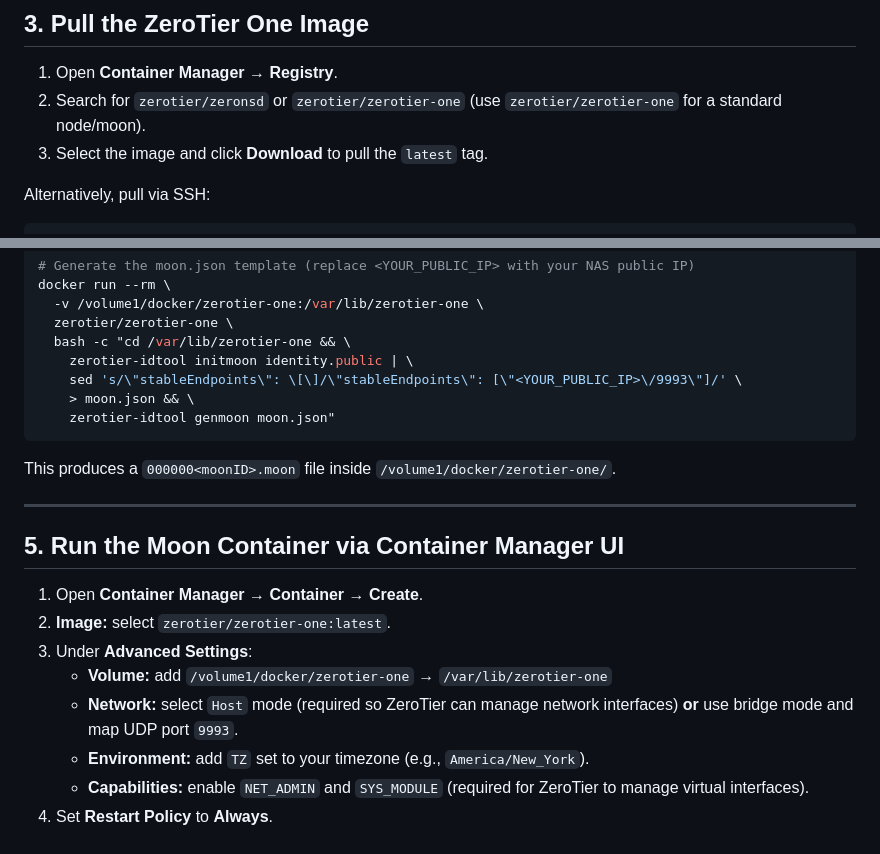
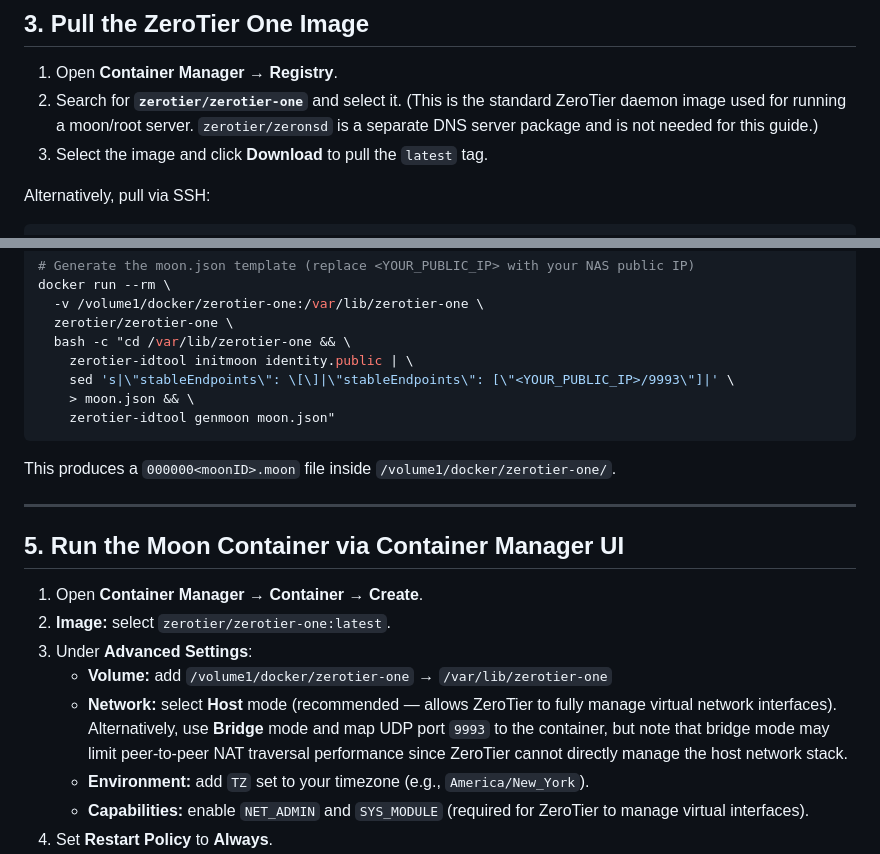
Before and after one commit to Crashcart/Zerotierone-moon, a Markdown page: .github/synology-docker.md, 2 parts joined by grey strips. Drawn GitHub-style.

Commit message:
Address code review feedback in synology-docker.md
Agent-Logs-Url: https://github.com/Crashcart/Zerotierone-moon/sessions/21dc0281-0106-418c-a4f2-4d6bb7a574c2

Co-authored-by: Crashcart <10589385+Crashcart@users.noreply.github.com>

````diff
--- a/.github/synology-docker.md
+++ b/.github/synology-docker.md
@@ -38,7 +38,7 @@ For better isolation, create a dedicated bridge network via the Container Manage
 ## 3. Pull the ZeroTier One Image
 
 1. Open **Container Manager** → **Registry**.
-2. Search for `zerotier/zeronsd` or `zerotier/zerotier-one` (use `zerotier/zerotier-one` for a standard node/moon).
+2. Search for **`zerotier/zerotier-one`** and select it. (This is the standard ZeroTier daemon image used for running a moon/root server. `zerotier/zeronsd` is a separate DNS server package and is not needed for this guide.)
 3. Select the image and click **Download** to pull the `latest` tag.
 
 Alternatively, pull via SSH:
@@ -73,7 +73,7 @@ docker run --rm \
   zerotier/zerotier-one \
   bash -c "cd /var/lib/zerotier-one && \
     zerotier-idtool initmoon identity.public | \
-    sed 's/\"stableEndpoints\": \[\]/\"stableEndpoints\": [\"<YOUR_PUBLIC_IP>\/9993\"]/' \
+    sed 's|\"stableEndpoints\": \[\]|\"stableEndpoints\": [\"<YOUR_PUBLIC_IP>/9993\"]|' \
     > moon.json && \
     zerotier-idtool genmoon moon.json"
 ```
@@ -88,7 +88,7 @@ This produces a `000000<moonID>.moon` file inside `/volume1/docker/zerotier-one/
 2. **Image:** select `zerotier/zerotier-one:latest`.
 3. Under **Advanced Settings**:
    - **Volume:** add `/volume1/docker/zerotier-one` → `/var/lib/zerotier-one`
-   - **Network:** select `Host` mode (required so ZeroTier can manage network interfaces) **or** use bridge mode and map UDP port `9993`.
+   - **Network:** select **Host** mode (recommended — allows ZeroTier to fully manage virtual network interfaces). Alternatively, use **Bridge** mode and map UDP port `9993` to the container, but note that bridge mode may limit peer-to-peer NAT traversal performance since ZeroTier cannot directly manage the host network stack.
    - **Environment:** add `TZ` set to your timezone (e.g., `America/New_York`).
    - **Capabilities:** enable `NET_ADMIN` and `SYS_MODULE` (required for ZeroTier to manage virtual interfaces).
 4. Set **Restart Policy** to **Always**.
````
